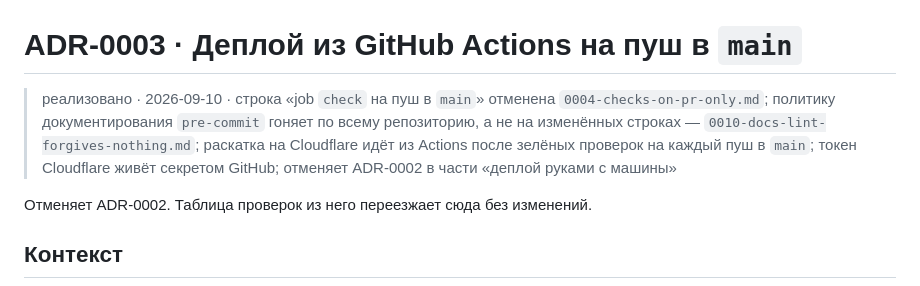
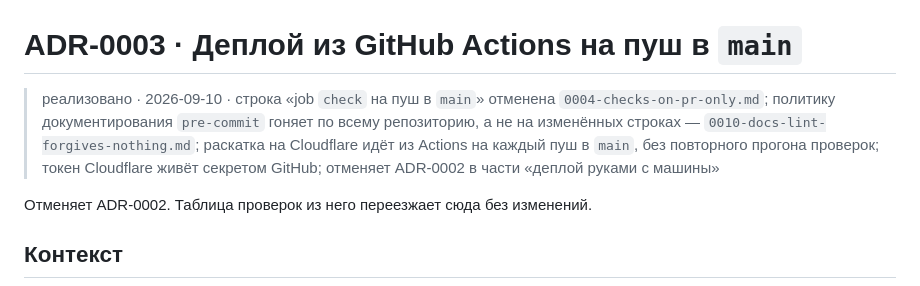
Before and after one commit to thesameorg/tarotalpha, a Markdown page: docs/adr/0003-deploy-from-actions-on-main.md, the part around the change. GitHub-like rendering.

Commit message:
Шапка ADR-0003 не спорит с ADR-0004: деплой с main идёт без повторного прогона проверок
Co-Authored-By: Claude Opus 5 <noreply@anthropic.com>

```diff
--- a/docs/adr/0003-deploy-from-actions-on-main.md
+++ b/docs/adr/0003-deploy-from-actions-on-main.md
@@ -1,6 +1,6 @@
 # ADR-0003 · Деплой из GitHub Actions на пуш в `main`
 
-> реализовано · 2026-09-10 · строка «job `check` на пуш в `main`» отменена `0004-checks-on-pr-only.md`; политику документирования `pre-commit` гоняет по всему репозиторию, а не на изменённых строках — `0010-docs-lint-forgives-nothing.md`; раскатка на Cloudflare идёт из Actions после зелёных проверок на каждый пуш в `main`; токен Cloudflare живёт секретом GitHub; отменяет ADR-0002 в части «деплой руками с машины»
+> реализовано · 2026-09-10 · строка «job `check` на пуш в `main`» отменена `0004-checks-on-pr-only.md`; политику документирования `pre-commit` гоняет по всему репозиторию, а не на изменённых строках — `0010-docs-lint-forgives-nothing.md`; раскатка на Cloudflare идёт из Actions на каждый пуш в `main`, без повторного прогона проверок; токен Cloudflare живёт секретом GitHub; отменяет ADR-0002 в части «деплой руками с машины»
 
 Отменяет ADR-0002. Таблица проверок из него переезжает сюда без изменений.
 
```
